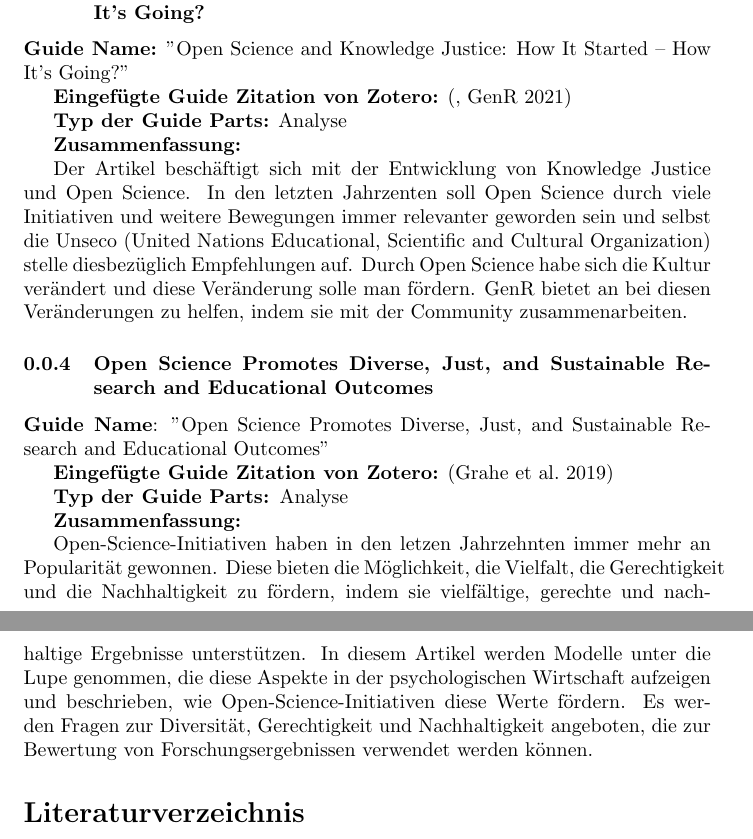
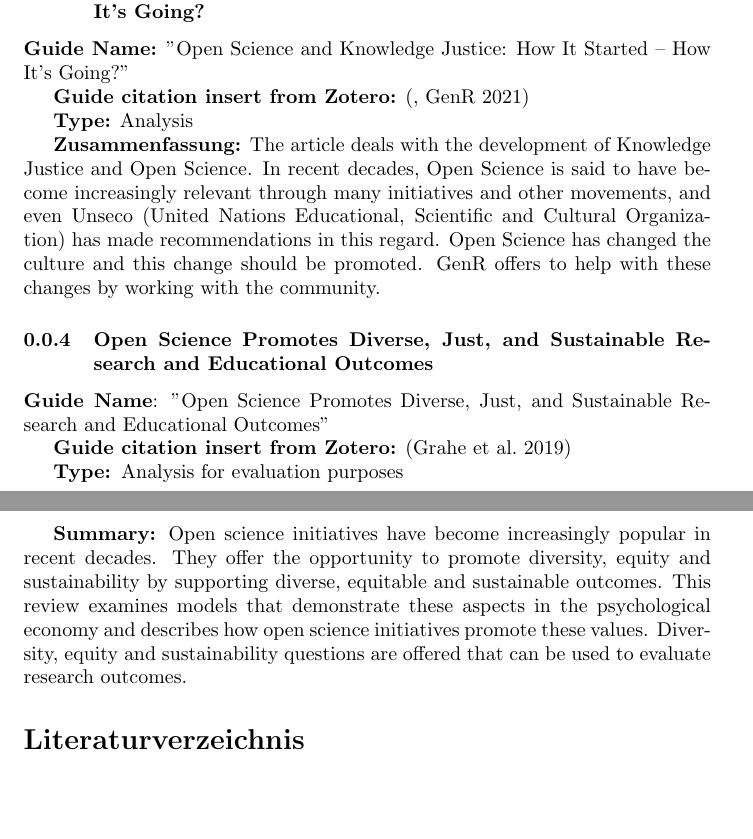
Before and after one commit to TIBHannover/open-science-guide-of-guides, a LaTeX document (latex/chapter-2.tex): two parts of pages 3 and 4 of 4, joined at a grey line, cut so that both start at the same text, the shorter picture padded with empty space. Compiled offline with pdfLaTeX.

Commit message:
Update from Fidus Writer

```diff
--- a/latex/chapter-2.tex
+++ b/latex/chapter-2.tex
@@ -1,4 +1,13 @@
 \documentclass{article}
+
+
+\usepackage{authblk}
+
+\makeatletter
+
+\let\@fnsymbol\@alph
+
+\makeatother
 
 \usepackage{caption}
 
@@ -114,15 +128,13 @@ Die Autoren beschreiben, dass eine falsche Vorstellung der Neutralität und Obje
 \textbf{Guide Name:} "Open Science and Knowledge Justice: How It Started – How It’s Going?"
 
 
-\textbf{Eingefügte Guide Zitation von Zotero:} \autocite{noauthor_open_2021}
+\textbf{Guide citation insert from Zotero:} \autocite{noauthor_open_2021}
 
 
-\textbf{Typ der Guide Parts:} Analyse
+\textbf{Type:} Analysis
 
 
-\textbf{Zusammenfassung:}
-
-Der Artikel beschäftigt sich mit der Entwicklung von Knowledge Justice und Open Science. In den letzten Jahrzenten soll Open Science durch viele Initiativen und weitere Bewegungen immer relevanter geworden sein und selbst die Unseco (United Nations Educational, Scientific and Cultural Organization) stelle diesbezüglich Empfehlungen auf. Durch Open Science habe sich die Kultur verändert und diese Veränderung solle man fördern. GenR bietet an bei diesen Veränderungen zu helfen, indem sie mit der Community zusammenarbeiten.
+\textbf{Zusammenfassung:} The article deals with the development of Knowledge Justice and Open Science. In recent decades, Open Science is said to have become increasingly relevant through many initiatives and other movements, and even Unseco (United Nations Educational, Scientific and Cultural Organization) has made recommendations in this regard. Open Science has changed the culture and this change should be promoted. GenR offers to help with these changes by working with the community.
 
 
 \subsubsection{Open Science Promotes Diverse, Just, and Sustainable Research and Educational Outcomes}\label{H4807510}
@@ -140,15 +152,13 @@ Der Artikel beschäftigt sich mit der Entwicklung von Knowledge Justice und Open
 \textbf{Guide Name}: "Open Science Promotes Diverse, Just, and Sustainable Research and Educational Outcomes"
 
 
-\textbf{Eingefügte Guide Zitation von Zotero:} \autocite{grahe_open_2019}
+\textbf{Guide citation insert from Zotero:} \autocite{grahe_open_2019}
 
 
-\textbf{Typ der Guide Parts: }Analyse
+\textbf{Type: }Analysis for evaluation purposes
 
 
-\textbf{Zusammenfassung:}
-
-Open-Science-Initiativen haben in den letzen Jahrzehnten immer mehr an Popularität gewonnen. Diese bieten die Möglichkeit, die Vielfalt, die Gerechtigkeit und die Nachhaltigkeit zu fördern, indem sie vielfältige, gerechte und nachhaltige Ergebnisse unterstützen. In diesem Artikel werden Modelle unter die Lupe genommen, die diese Aspekte in der psychologischen Wirtschaft aufzeigen und beschrieben, wie Open-Science-Initiativen diese Werte fördern. Es werden Fragen zur Diversität, Gerechtigkeit und Nachhaltigkeit angeboten, die zur Bewertung von Forschungsergebnissen verwendet werden können.
+\textbf{Summary:} Open science initiatives have become increasingly popular in recent decades. They offer the opportunity to promote diversity, equity and sustainability by supporting diverse, equitable and sustainable outcomes. This review examines models that demonstrate these aspects in the psychological economy and describes how open science initiatives promote these values. Diversity, equity and sustainability questions are offered that can be used to evaluate research outcomes.
 
 
 \printbibliography[title={Literaturverzeichnis}]
```
Also changed, not shown: latex/chapter-2.tex (19 more changed lines).
